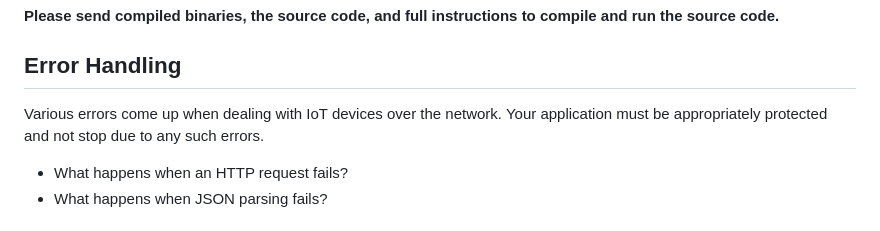
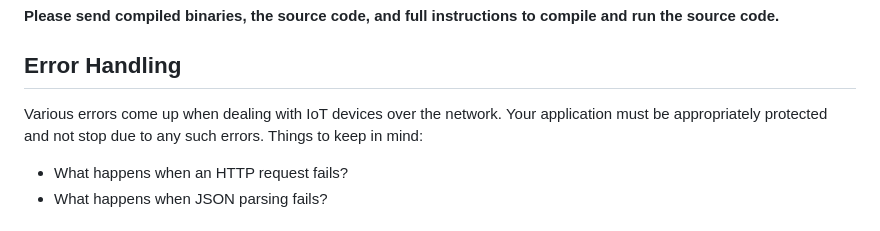
Before and after one commit to jstarllc/JoshCodingChallenge, a Markdown page: README.md, the part around the change. Drawn GitHub-style.

Commit message:
readme error handling tweak

```diff
--- a/README.md
+++ b/README.md
@@ -75,7 +75,7 @@ Note that even with modern versions of the standard library, you will probably h
 **Please send compiled binaries, the source code, and full instructions to compile and run the source code.**
 
 ## Error Handling
-Various errors come up when dealing with IoT devices over the network. Your application must be appropriately protected and not stop due to any such errors.
+Various errors come up when dealing with IoT devices over the network. Your application must be appropriately protected and not stop due to any such errors. Things to keep in mind:
 * What happens when an HTTP request fails?
 * What happens when JSON parsing fails?
 
```
